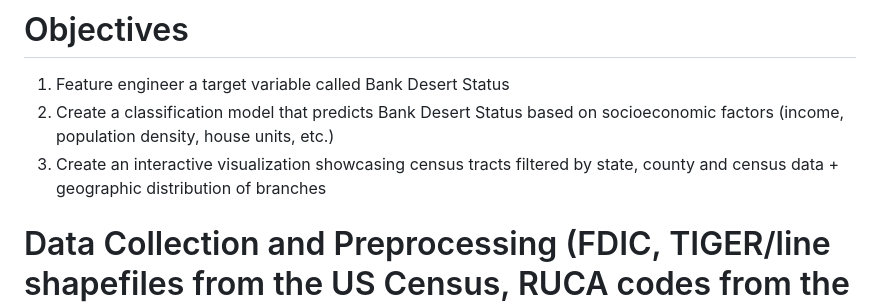
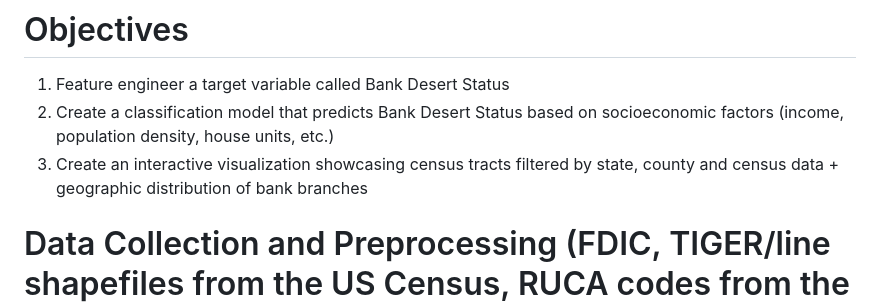
Before and after one commit to JocelArcelona/Bank-Deserts-Phenomenon, a Markdown page: README.md, the part around the change. GitHub-like rendering.

```diff
--- a/README.md
+++ b/README.md
@@ -10,7 +10,7 @@ A banking desert is a census tract without a bank branch located within a certai
 # Objectives
 1) Feature engineer a target variable called Bank Desert Status
 2) Create a classification model that predicts Bank Desert Status based on socioeconomic factors (income, population density, house units, etc.)
-3) Create an interactive visualization showcasing census tracts filtered by state, county and census data + geographic distribution of branches
+3) Create an interactive visualization showcasing census tracts filtered by state, county and census data + geographic distribution of bank branches
 
 # Data Collection and Preprocessing (FDIC, TIGER/line shapefiles from the US Census, RUCA codes from the USDA, Census Tract Relationship Files from the US Census)
 **FDIC DATASET: BankFind Suite API**
```
